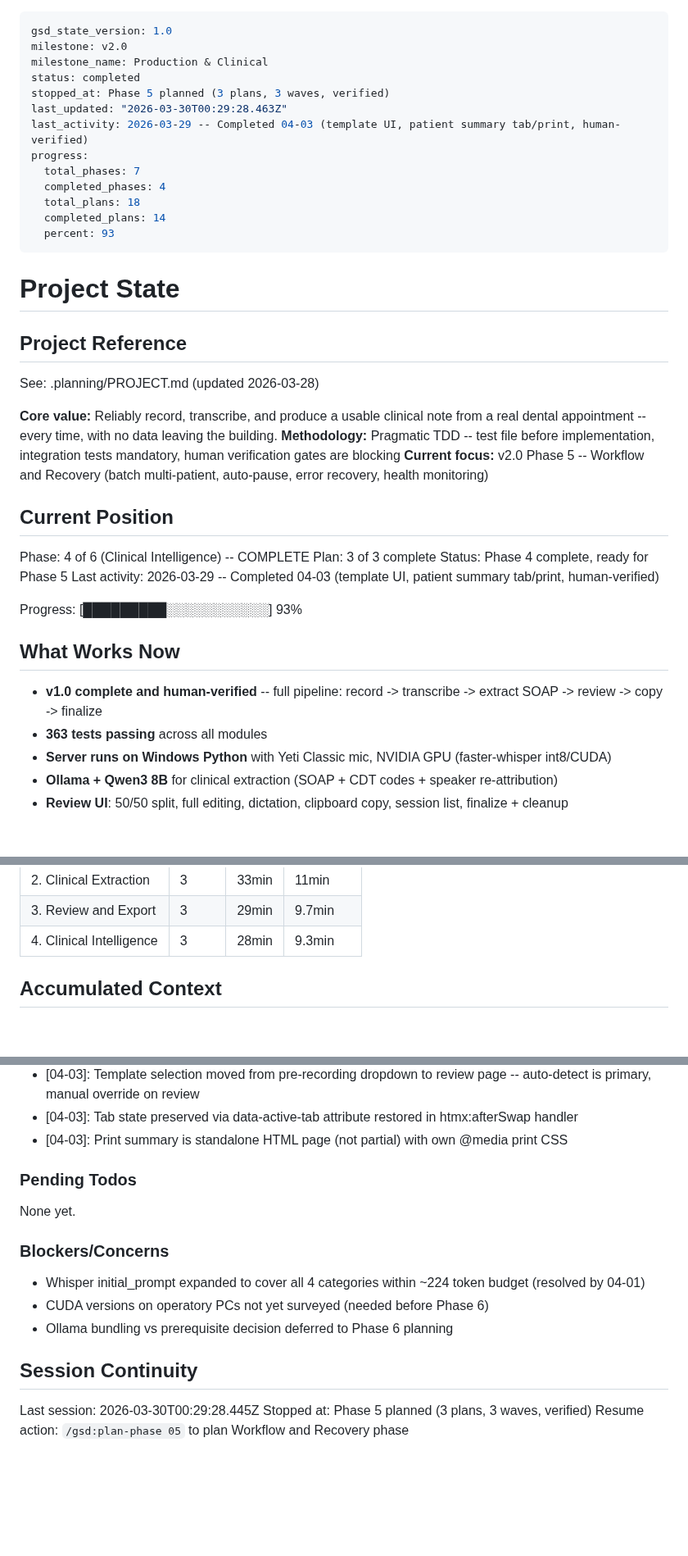
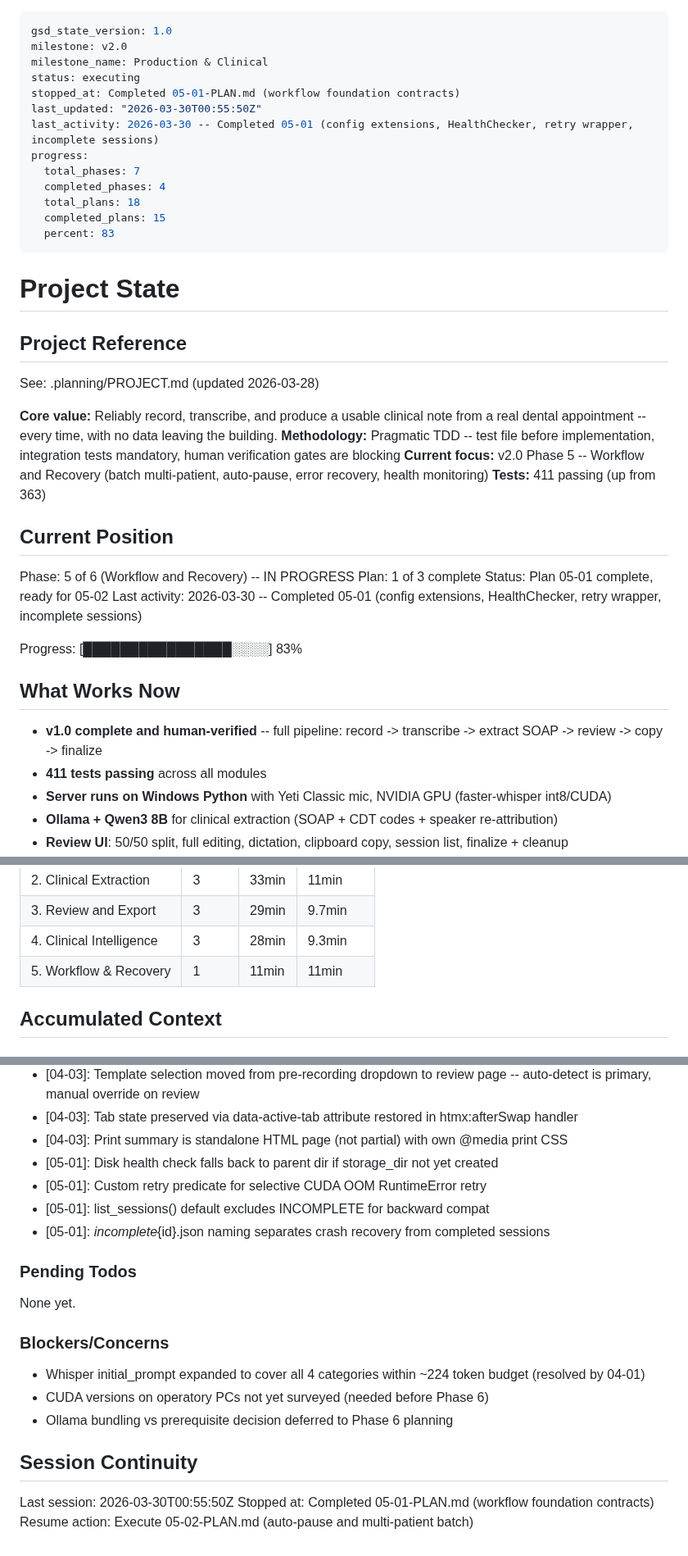
Before and after one commit to Deeps-Plato/dental-notes, a Markdown page: .planning/STATE.md, 3 parts joined by grey strips. Shown at 82% size. Drawn GitHub-style; blank space fills up the shorter version.

Commit message:
docs(05-01): complete workflow foundation contracts plan
- Create 05-01-SUMMARY.md with execution results
- Update STATE.md: Phase 5 in progress, 1/3 plans complete, 411 tests
- Update ROADMAP.md: Phase 5 progress (1/3 plans)
- Mark WRK-03, WRK-04 requirements complete

Co-Authored-By: Claude Opus 4.6 (1M context) <noreply@anthropic.com>

```diff
--- a/.planning/STATE.md
+++ b/.planning/STATE.md
@@ -2,16 +2,16 @@
 gsd_state_version: 1.0
 milestone: v2.0
 milestone_name: Production & Clinical
-status: completed
-stopped_at: Phase 5 planned (3 plans, 3 waves, verified)
-last_updated: "2026-03-30T00:29:28.463Z"
-last_activity: 2026-03-29 -- Completed 04-03 (template UI, patient summary tab/print, human-verified)
+status: executing
+stopped_at: Completed 05-01-PLAN.md (workflow foundation contracts)
+last_updated: "2026-03-30T00:55:50Z"
+last_activity: 2026-03-30 -- Completed 05-01 (config extensions, HealthChecker, retry wrapper, incomplete sessions)
 progress:
   total_phases: 7
   completed_phases: 4
   total_plans: 18
-  completed_plans: 14
-  percent: 93
+  completed_plans: 15
+  percent: 83
 ---
 
 # Project State
@@ -23,20 +23,21 @@ See: .planning/PROJECT.md (updated 2026-03-28)
 **Core value:** Reliably record, transcribe, and produce a usable clinical note from a real dental appointment -- every time, with no data leaving the building.
 **Methodology:** Pragmatic TDD -- test file before implementation, integration tests mandatory, human verification gates are blocking
 **Current focus:** v2.0 Phase 5 -- Workflow and Recovery (batch multi-patient, auto-pause, error recovery, health monitoring)
+**Tests:** 411 passing (up from 363)
 
 ## Current Position
 
-Phase: 4 of 6 (Clinical Intelligence) -- COMPLETE
-Plan: 3 of 3 complete
-Status: Phase 4 complete, ready for Phase 5
-Last activity: 2026-03-29 -- Completed 04-03 (template UI, patient summary tab/print, human-verified)
+Phase: 5 of 6 (Workflow and Recovery) -- IN PROGRESS
+Plan: 1 of 3 complete
+Status: Plan 05-01 complete, ready for 05-02
+Last activity: 2026-03-30 -- Completed 05-01 (config extensions, HealthChecker, retry wrapper, incomplete sessions)
 
-Progress: [█████████░░░░░░░░░░░] 93%
+Progress: [████████████████░░░░] 83%
 
 ## What Works Now
 
 - **v1.0 complete and human-verified** -- full pipeline: record -> transcribe -> extract SOAP -> review -> copy -> finalize
-- **363 tests passing** across all modules
+- **411 tests passing** across all modules
 - **Server runs on Windows Python** with Yeti Classic mic, NVIDIA GPU (faster-whisper int8/CUDA)
 - **Ollama + Qwen3 8B** for clinical extraction (SOAP + CDT codes + speaker re-attribution)
 - **Review UI**: 50/50 split, full editing, dictation, clipboard copy, session list, finalize + cleanup
@@ -58,6 +59,7 @@ Progress: [█████████░░░░░░░░░░░] 93%
 | 2. Clinical Extraction | 3 | 33min | 11min |
 | 3. Review and Export | 3 | 29min | 9.7min |
 | 4. Clinical Intelligence | 3 | 28min | 9.3min |
+| 5. Workflow & Recovery | 1 | 11min | 11min |
 
 ## Accumulated Context
 
@@ -81,6 +83,10 @@ Recent decisions affecting current work:
 - [04-03]: Template selection moved from pre-recording dropdown to review page -- auto-detect is primary, manual override on review
 - [04-03]: Tab state preserved via data-active-tab attribute restored in htmx:afterSwap handler
 - [04-03]: Print summary is standalone HTML page (not partial) with own @media print CSS
+- [05-01]: Disk health check falls back to parent dir if storage_dir not yet created
+- [05-01]: Custom retry predicate for selective CUDA OOM RuntimeError retry
+- [05-01]: list_sessions() default excludes INCOMPLETE for backward compat
+- [05-01]: _incomplete_{id}.json naming separates crash recovery from completed sessions
 
 ### Pending Todos
 
@@ -94,6 +100,6 @@ None yet.
 
 ## Session Continuity
 
-Last session: 2026-03-30T00:29:28.445Z
-Stopped at: Phase 5 planned (3 plans, 3 waves, verified)
-Resume action: `/gsd:plan-phase 05` to plan Workflow and Recovery phase
+Last session: 2026-03-30T00:55:50Z
+Stopped at: Completed 05-01-PLAN.md (workflow foundation contracts)
+Resume action: Execute 05-02-PLAN.md (auto-pause and multi-patient batch)
```
Also changed, not shown: .planning/REQUIREMENTS.md (+4 -4 lines), 1 other file.
